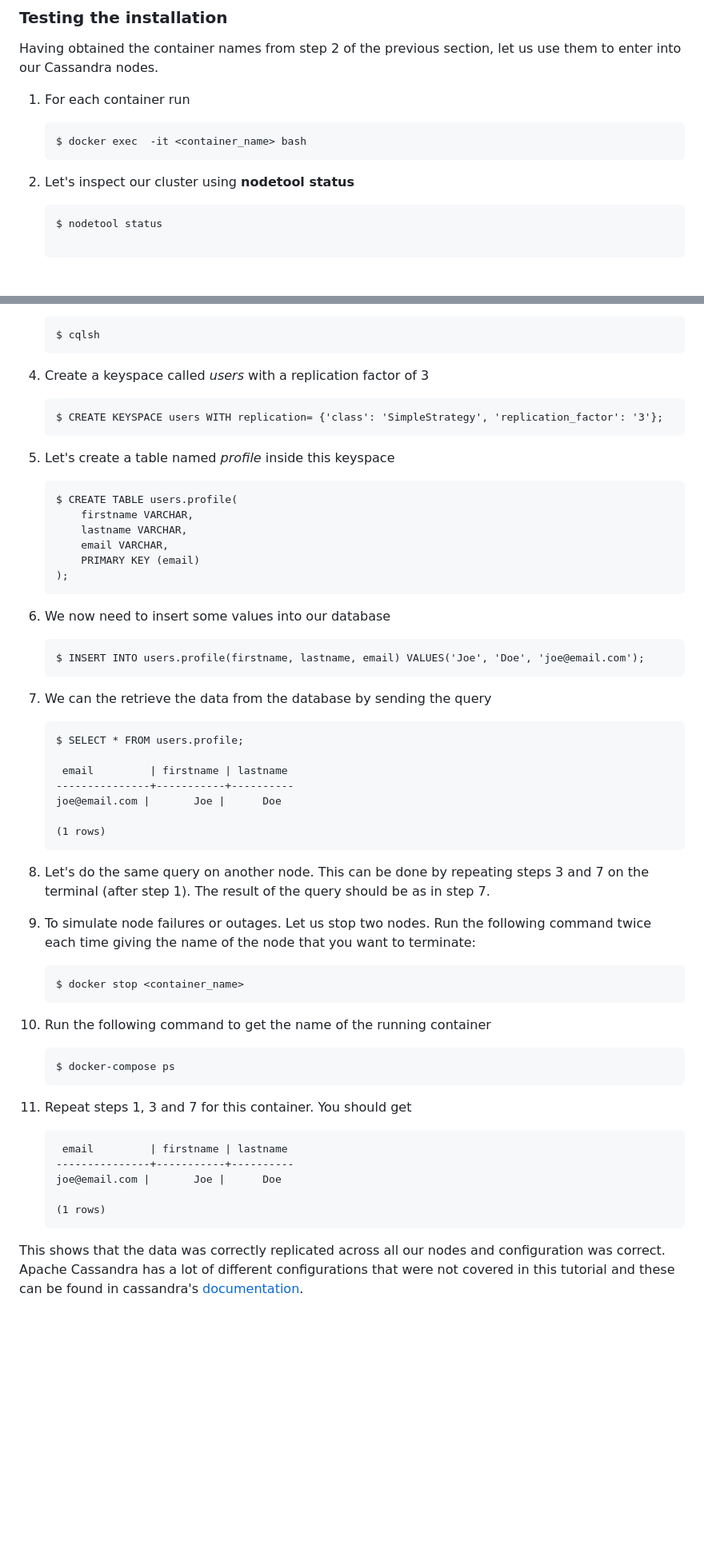
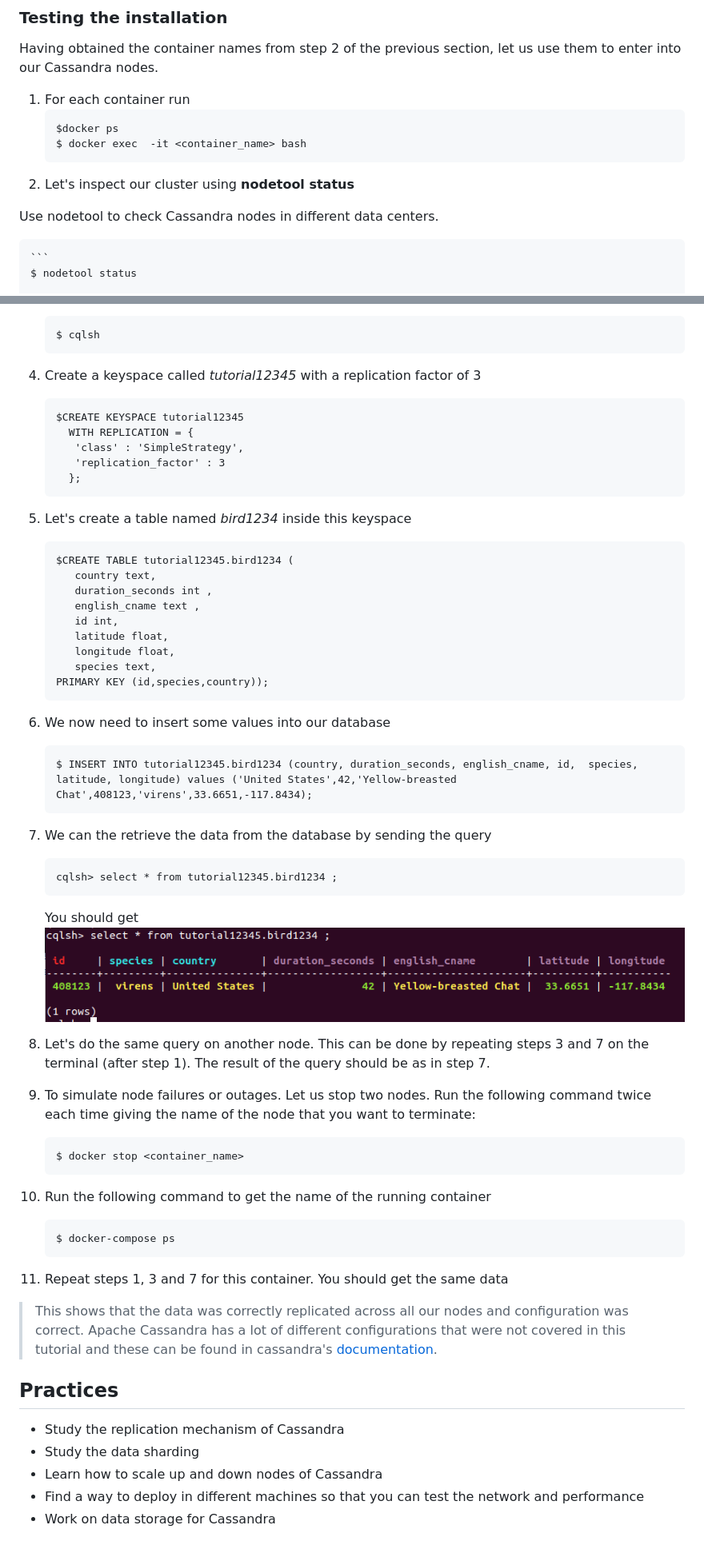
Before and after one commit to rdsea/dataplatformtutorials, a Markdown page: basiccassandra/README.md, 2 parts joined by grey strips. Shown at 80% size. Rendered like a GitHub page; pictures changed too: basiccassandra/querysnapshot.png (added); blank space fills up the shorter version.

Commit message:
update basic cassandra with a different dataset and practice points

````diff
--- a/basiccassandra/README.md
+++ b/basiccassandra/README.md
@@ -23,9 +30,13 @@ The configuration of the cluster is given in the docker-compose.yml file.
 Having obtained the container names from step 2 of the previous section, let us use them to enter into our Cassandra nodes.
 1. For each container run
     ```
+    $docker ps
     $ docker exec  -it <container_name> bash
     ```
 2. Let's inspect our cluster using **nodetool status**
+
+Use nodetool to check Cassandra nodes in different data centers.
+
     ```
     $ nodetool status
 
@@ -52,33 +63,37 @@ Having obtained the container names from step 2 of the previous section, let us
      $ cqlsh
     ```
 
-4. Create a keyspace called _users_ with a replication factor of 3
+4. Create a keyspace called _tutorial12345_ with a replication factor of 3
     ```
-    $ CREATE KEYSPACE users WITH replication= {'class': 'SimpleStrategy', 'replication_factor': '3'};
+    $CREATE KEYSPACE tutorial12345
+      WITH REPLICATION = {
+       'class' : 'SimpleStrategy',
+       'replication_factor' : 3
+      };
     ```
-5. Let's create a table named _profile_ inside this keyspace
+5. Let's create a table named _bird1234_ inside this keyspace
     ```
-    $ CREATE TABLE users.profile(
-        firstname VARCHAR,
-        lastname VARCHAR,
-        email VARCHAR,
-        PRIMARY KEY (email)
-    );
+    $CREATE TABLE tutorial12345.bird1234 (
+       country text,
+       duration_seconds int ,
+       english_cname text ,
+       id int,
+       latitude float,
+       longitude float,
+       species text,
+    PRIMARY KEY (id,species,country));
     ```
 6. We now need to insert some values into our database
     ```
-    $ INSERT INTO users.profile(firstname, lastname, email) VALUES('Joe', 'Doe', 'joe@email.com');
+    $ INSERT INTO tutorial12345.bird1234 (country, duration_seconds, english_cname, id,  species, latitude, longitude) values ('United States',42,'Yellow-breasted Chat',408123,'virens',33.6651,-117.8434);
     ```
 7. We can the retrieve the data from the database by sending the query
     ```
-    $ SELECT * FROM users.profile;
+    cqlsh> select * from tutorial12345.bird1234 ;
+    ```
+    You should get
+    ![snapshot of cassandra](querysnapshot.png)
 
-     email         | firstname | lastname
-    ---------------+-----------+----------
-    joe@email.com |       Joe |      Doe
-
-    (1 rows)
-    ```
 8. Let's do the same query on another node. This can be done by repeating steps 3 and 7 on the terminal (after step 1). The result of the query should be as in step 7.
 9. To simulate node failures or outages. Let us stop two nodes. Run the following command twice each time giving the name of the node that you want to terminate:
     ```
@@ -88,12 +103,14 @@ Having obtained the container names from step 2 of the previous section, let us
     ```
     $ docker-compose ps
     ```
-11. Repeat steps 1, 3 and 7 for this container. You should get
-    ```
-     email         | firstname | lastname
-    ---------------+-----------+----------
-    joe@email.com |       Joe |      Doe
+11. Repeat steps 1, 3 and 7 for this container. You should get the same data
 
-    (1 rows)
-    ```
-This shows that the data was correctly replicated across all our nodes and configuration was correct. Apache Cassandra has a lot of different configurations that were not covered in this tutorial and these can be found in cassandra's [documentation](https://cassandra.apache.org/doc/latest/configuration/index.html).
+>This shows that the data was correctly replicated across all our nodes and configuration was correct. Apache Cassandra has a lot of different configurations that were not covered in this tutorial and these can be found in cassandra's [documentation](https://cassandra.apache.org/doc/latest/configuration/index.html).
+
+## Practices
+
+* Study the replication mechanism of Cassandra
+* Study the data sharding
+* Learn how to scale up and down nodes of Cassandra
+* Find a way to deploy in different machines so that you can test the network and performance
+* Work on data storage for Cassandra
````
Also changed, not shown: other parts of basiccassandra/README.md (+9 -2 lines).
